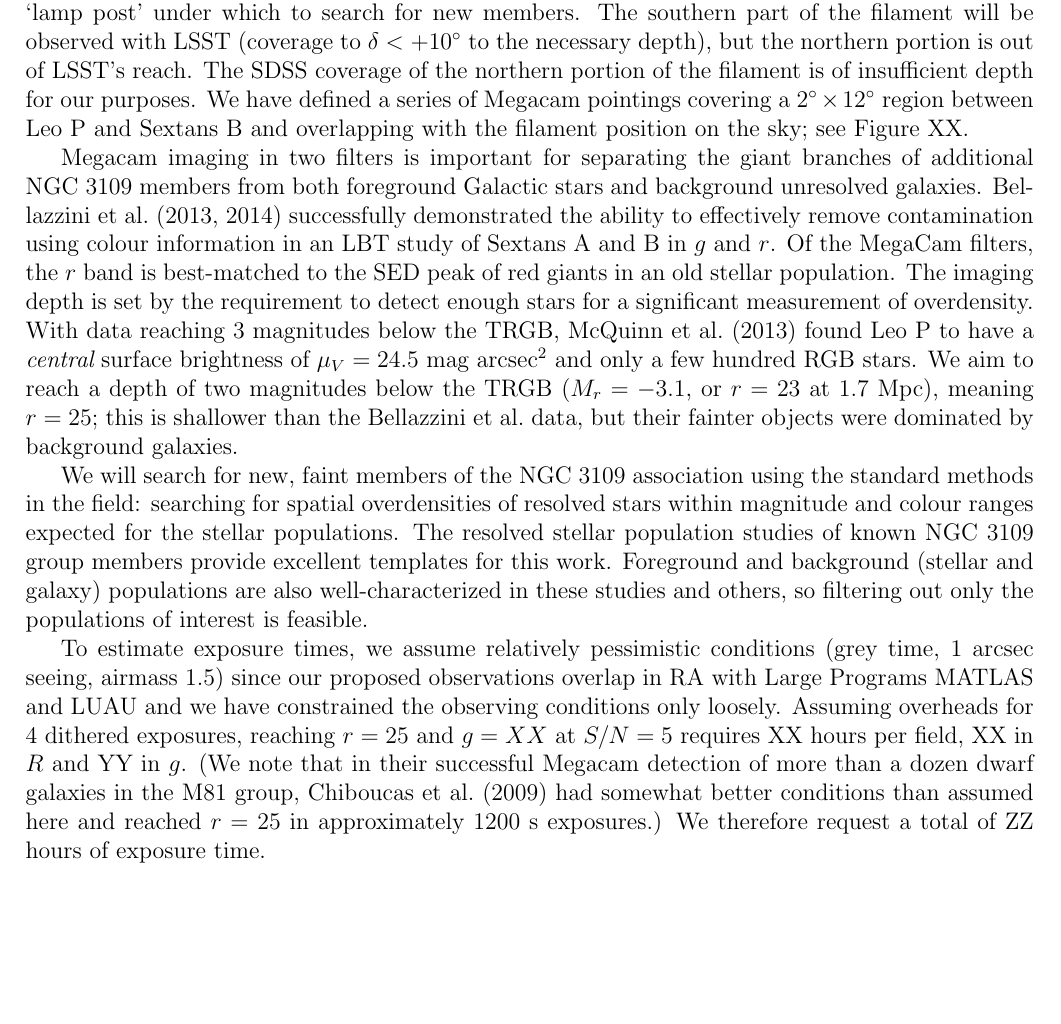
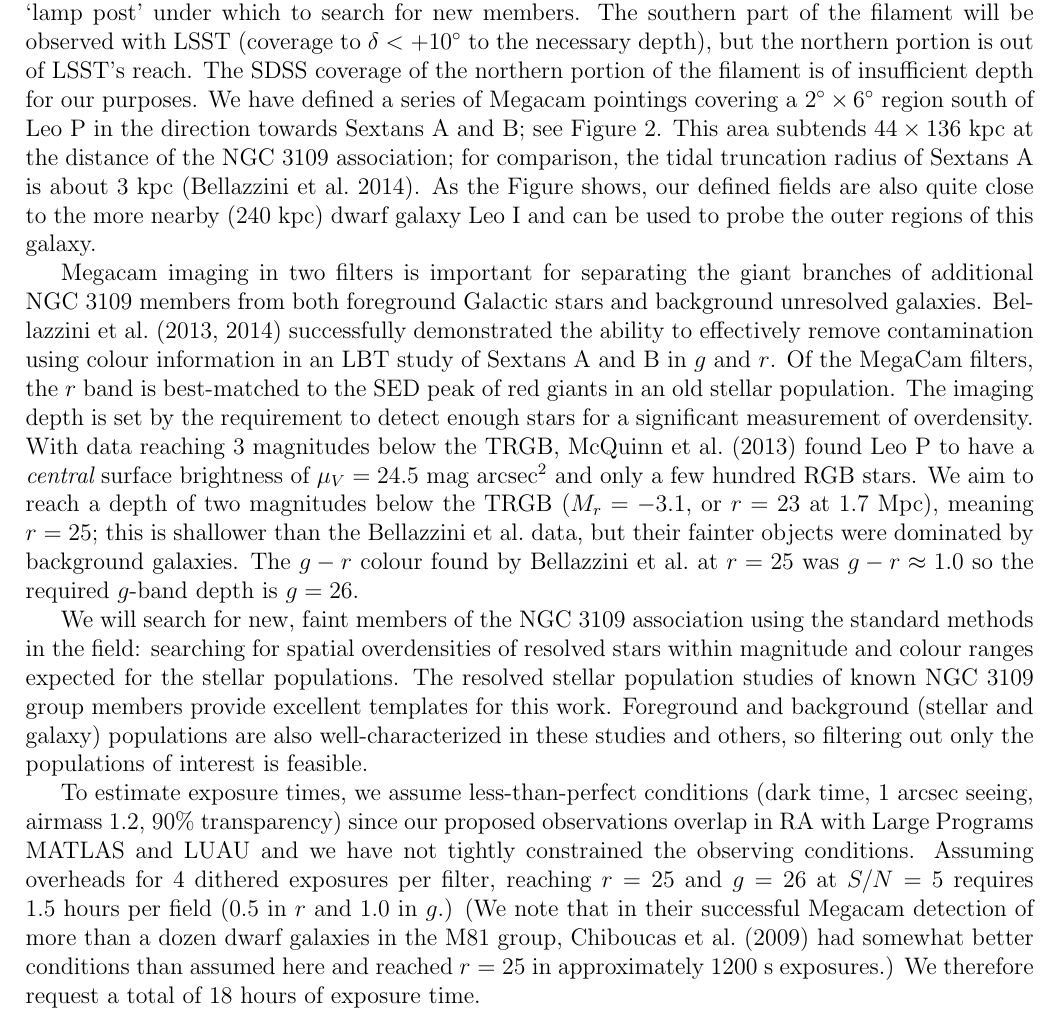
Before and after one commit to PBarmby/n3109, a LaTeX document (n3109_15a.tex, which reads tech.tex): part of page 4 of 4, cut so that both start at the same text, the shorter picture padded with empty space. Compiled offline with pdfLaTeX.

Commit message:
revised obs strategy

```diff
--- a/tech.tex
+++ b/tech.tex
@@ -6,8 +6,13 @@ the 5 known members, the structure provides the most obvious `lamp post' under w
 members. The southern part of the filament will be observed with LSST (coverage to $\delta < +10^{\circ}$ to the necessary depth),
 but the northern portion is out of LSST's reach. The SDSS coverage of the northern portion of the filament
 is of insufficient depth for our purposes.
-We have defined a series of Megacam pointings covering a $2^{\circ}\times12^{\circ}$ region between
-Leo~P and Sextans~B and overlapping with the filament position on the sky; see Figure XX.
+We have defined a series of Megacam pointings covering a $2^{\circ}\times6^{\circ}$ region south
+of Leo~P in the direction towards Sextans~A~and~B; see Figure 2. This area subtends $44\times136$~kpc
+at the distance of the NGC~3109 association; for comparison, the tidal truncation radius of Sextans~A is
+about 3~kpc (Bellazzini et al.\ 2014). As the Figure shows,  our defined fields are also
+quite close to the more nearby (240~kpc) dwarf galaxy Leo~I and can be used to probe the outer
+regions of this galaxy.
+
 
 Megacam imaging in two filters is important for separating the giant branches of additional NGC~3109
 members from both foreground Galactic stars and background unresolved galaxies.  Bellazzini et al.\ (2013, 2014)
@@ -19,6 +24,7 @@ With data reaching 3 magnitudes below the TRGB, McQuinn et al.\ (2013) found Leo
 of $\mu_V=24.5$~mag~arcsec$^2$ and only a few hundred RGB stars. We aim to reach
 a depth of two magnitudes below the TRGB ($M_r = -3.1$, or  $r=23$ at 1.7~Mpc), meaning $r=25$;
 this is shallower than the Bellazzini et al.\  data, but their fainter objects were dominated by background galaxies.
+The $g-r$ colour found by Bellazzini et al.\ at $r=25$ was $g-r\approx 1.0$ so the required $g$-band depth is $g=26$.
 
 We will search for new, faint members of the NGC~3109 association using the standard methods in the field:
 searching for spatial overdensities of resolved stars within magnitude and colour ranges expected for the stellar populations.
@@ -26,11 +32,12 @@ The resolved stellar population studies of known NGC~3109 group members provide
 this work. Foreground and background (stellar and galaxy) populations are also well-characterized in these
 studies and others, so filtering out only the populations of interest is feasible.
 
-To estimate exposure times, we assume relatively  pessimistic conditions (grey time, 1 arcsec seeing, airmass 1.5)
-since our proposed observations  overlap in RA with Large Programs MATLAS and LUAU and we have constrained the observing
-conditions only loosely. Assuming overheads for 4 dithered exposures, reaching
-$r=25$ and $g=XX$ at $S/N=5$ requires XX hours per field, XX in $R$ and YY in $g$.
+To estimate exposure times, we assume less-than-perfect conditions (dark time, 1 arcsec seeing, airmass 1.2, 90\% transparency)
+since our proposed observations  overlap in RA with Large Programs MATLAS and LUAU and we have not
+tightly constrained the observing
+conditions. Assuming overheads for 4 dithered exposures per filter, reaching
+$r=25$ and $g=26$ at $S/N=5$ requires 1.5 hours per field (0.5 in $r$ and 1.0 in $g$.)
 (We note that in their successful Megacam detection of more than a
 dozen dwarf galaxies in the M81 group, Chiboucas et al.\ (2009) had somewhat
 better conditions than assumed here and reached $r=25$ in approximately 1200~s exposures.)
-We therefore request a total of ZZ hours of exposure time.
+We therefore request a total of 18 hours of exposure time.
```
Also changed, not shown: fields12_v2.txt (added, +12 -0 lines), fields_leoi.png (added), n3109_15a.pdf, 1 other file.
